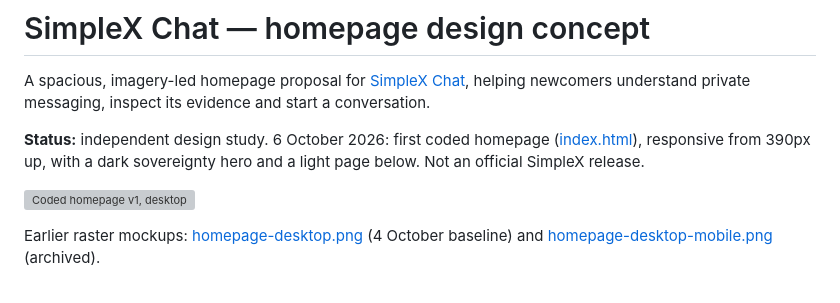
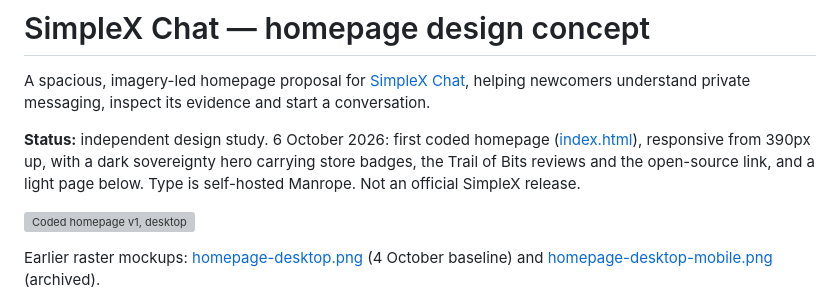
Before and after one commit to AustinWerner-KAI/simplex-homepage-design, a Markdown page: README.md, the part around the change. Drawn GitHub-style; grey boxes are pictures that could not be loaded.

Commit message:
Document hero v2 and audience-led typography
Co-Authored-By: Claude Opus 5.5 <noreply@anthropic.com>
Claude-Session: https://claude.ai/code/session_011tJbVgF6nLbC6h4wh7g9bi

```diff
--- a/README.md
+++ b/README.md
@@ -2,7 +2,7 @@
 
 A spacious, imagery-led homepage proposal for [SimpleX Chat](https://simplex.chat/), helping newcomers understand private messaging, inspect its evidence and start a conversation.
 
-**Status:** independent design study. 6 October 2026: first coded homepage ([index.html](index.html)), responsive from 390px up, with a dark sovereignty hero and a light page below. Not an official SimpleX release.
+**Status:** independent design study. 6 October 2026: first coded homepage ([index.html](index.html)), responsive from 390px up, with a dark sovereignty hero carrying store badges, the Trail of Bits reviews and the open-source link, and a light page below. Type is self-hosted Manrope. Not an official SimpleX release.
 
 ![Coded homepage v1, desktop](renders/coded-v1-desktop.jpg)
 
```
Also changed, not shown: audit-and-validation.md (+49 -0 lines), design-specification.md (+2 -2 lines).
